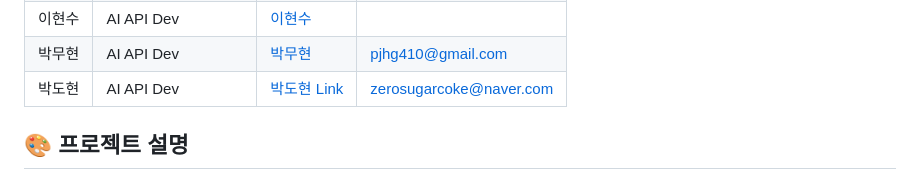
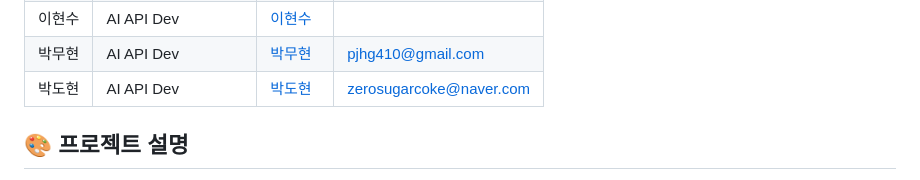
Before and after one commit to MetLife-Hackathon/MetLife-Hackathon, a Markdown page: README.md, the part around the change. GitHub-like rendering.

```diff
--- a/README.md
+++ b/README.md
@@ -20,7 +20,7 @@
 | 이은지 | 팀장 & BackEnd Dev | [이은지](https://github.com/spew11) | dhbdg11@gmail.com |
 | 이현수 | AI API Dev | [이현수]() |  |
 | 박무현 | AI API Dev | [박무현](https://github.com/parkmuhyeun) | pjhg410@gmail.com |
-| 박도현 | AI API Dev | [박도현 Link](https://dhparkland.site/) | zerosugarcoke@naver.com |
+| 박도현 | AI API Dev | [박도현](https://dhparkland.site/) | zerosugarcoke@naver.com |
 
 
 ## 🎨 프로젝트 설명
```
